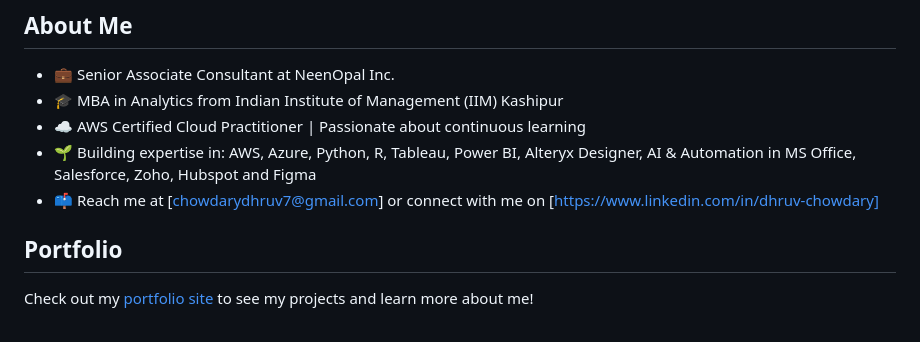
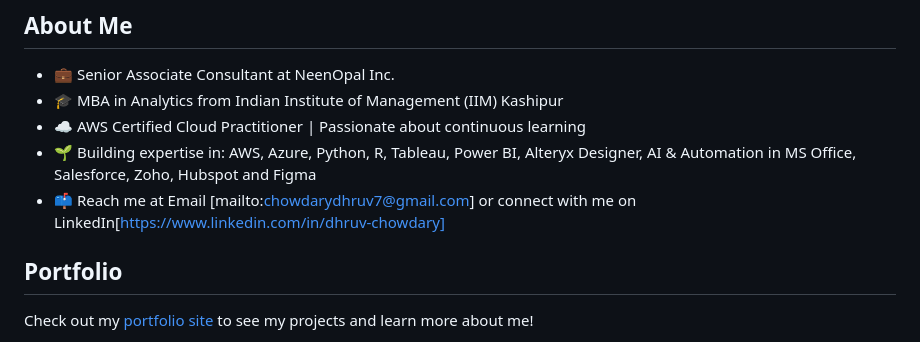
Before and after one commit to dchow0911/dchow0911.github.io, a Markdown page: README.md, the part around the change. Drawn GitHub-style.

```diff
--- a/README.md
+++ b/README.md
@@ -5,7 +5,7 @@
 - 🎓 MBA in Analytics from Indian Institute of Management (IIM) Kashipur
 - ☁️ AWS Certified Cloud Practitioner | Passionate about continuous learning
 - 🌱 Building expertise in: AWS, Azure, Python, R, Tableau, Power BI, Alteryx Designer, AI & Automation in MS Office, Salesforce, Zoho, Hubspot and Figma
-- 📫 Reach me at [chowdarydhruv7@gmail.com] or connect with me on [https://www.linkedin.com/in/dhruv-chowdary]
+- 📫 Reach me at Email [mailto:chowdarydhruv7@gmail.com] or connect with me on LinkedIn[https://www.linkedin.com/in/dhruv-chowdary]
 
 ## Portfolio
 Check out my [portfolio site](https://dchow0911.github.io) to see my projects and learn more about me!
```
